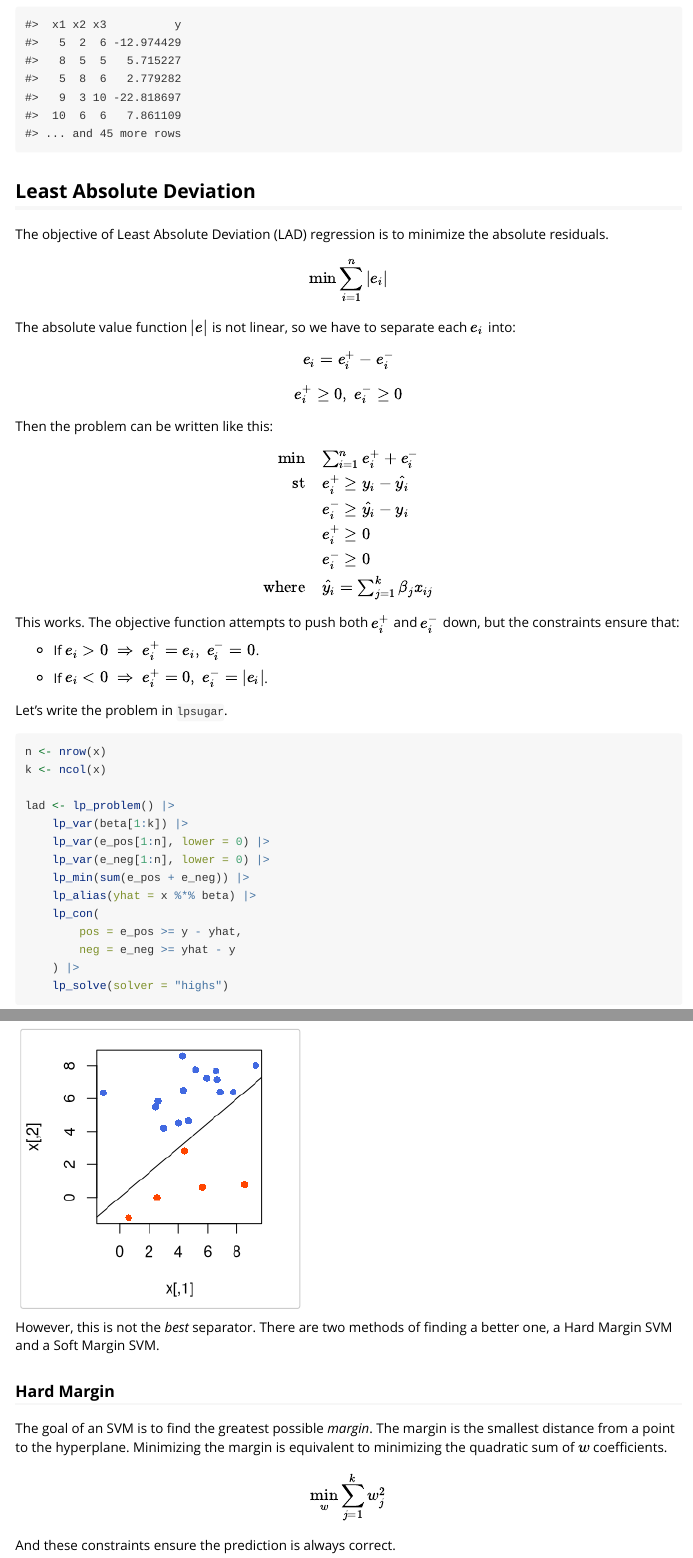
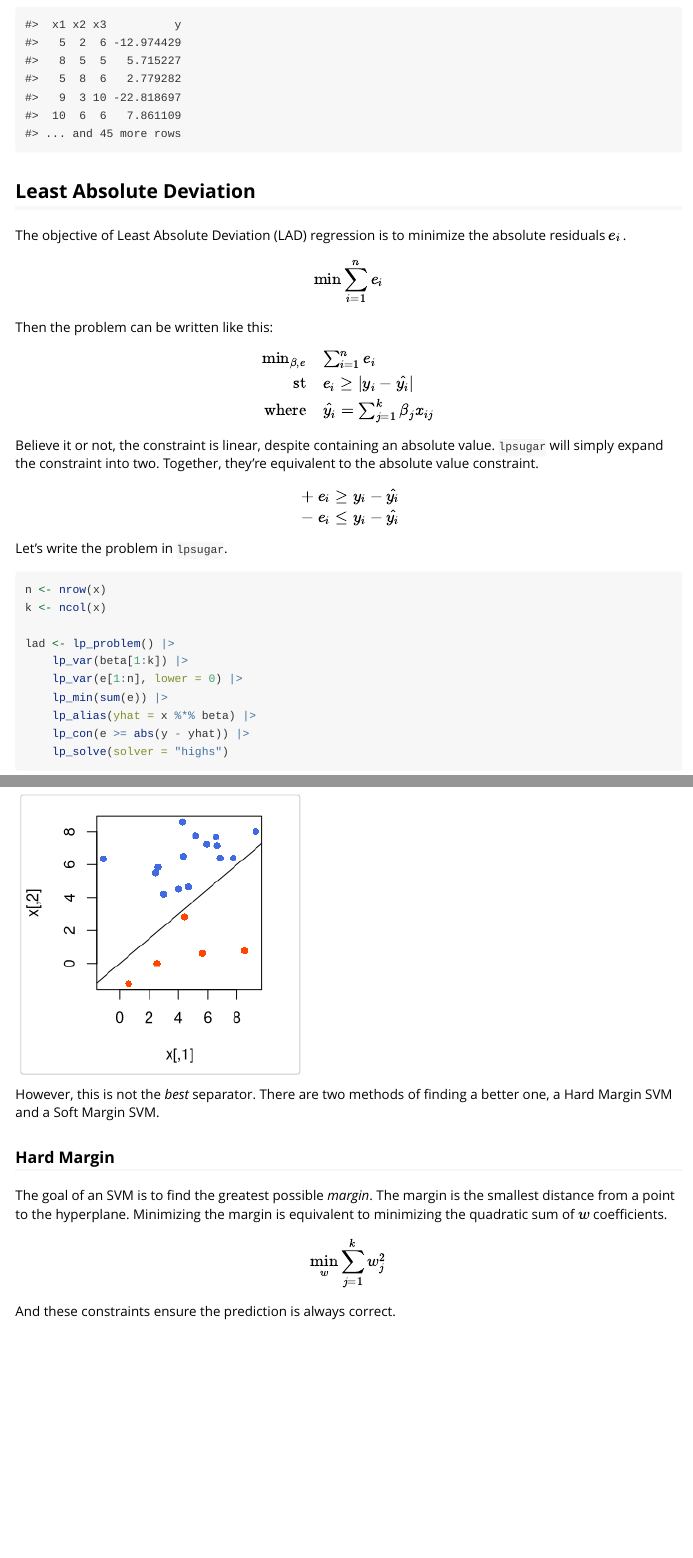
Before and after one commit to benet1one/lpsugar, an R Markdown document (vignettes/Regression.Rmd): the page in a window 1100 px wide, from 460 px down, and a second part further down, joined at a grey line. Rendered offline with R 4.5, knitr and Pandoc, with nearby package versions; some code elsewhere in the file could not run offline.

Commit message:
Improved LAD

````diff
--- a/vignettes/Regression.Rmd
+++ b/vignettes/Regression.Rmd
@@ -49,39 +49,32 @@ cat("... and", n-5, "more rows")
 ## Least Absolute Deviation
 
 The objective of Least Absolute Deviation (LAD) regression is to minimize the absolute
-residuals.
+residuals $e_i$.
 
 $$
-\min{\sum_{i=1}^n{|e_i|}}
+\min{\sum_{i=1}^n{e_i}}
 $$
 
-The absolute value function $|e|$ is not linear, so we have to separate each $e_i$ into:
-
-$$
-e_i = e_i^+ - e_i^-
-$$
-$$
-e_i^+ \ge 0,\ e_i^- \ge 0
-$$
 Then the problem can be written like this:
 
 $$
 \begin{array}{rl}
-  \min & \sum_{i=1}^n{e_i^+ + e_i^-} \\
-  \text{st} & e_i^+ \ge y_i - \hat{y_i} \\
-            & e_i^- \ge \hat{y_i} - y_i \\
-            & e_i^+ \ge 0 \\
-            & e_i^- \ge 0 \\
+  \min_{\beta,e} & \sum_{i=1}^n{e_i} \\
+  \text{st} & e_i \ge |y_i - \hat{y_i}| \\
   \text{where} & \hat{y_i} = \sum_{j=1}^k{\beta_j x_{ij}}
 \end{array}
 $$
 
-This works. The objective function attempts to push both $e_i^+$ and $e_i^-$ down,
-but the constraints ensure that:
+Believe it or not, the constraint is linear, despite containing an absolute value.
+`lpsugar` will simply expand the constraint into two. Together, they're equivalent
+to the absolute value constraint.
 
-- If $e_i > 0\ \Rightarrow\ e_i^+ = e_i,\ e_i^- = 0$.
-
-- If $e_i < 0\ \Rightarrow\ e_i^+ = 0,\ e_i^- = |e_i|$.
+$$
+\begin{aligned}
+& +e_i \ge y_i - \hat{y_i} \\
+& -e_i \le y_i - \hat{y_i}
+\end{aligned}
+$$
 
 Let's write the problem in `lpsugar`.
 
@@ -91,14 +84,10 @@ k <- ncol(x)
 
 lad <- lp_problem() |>
     lp_var(beta[1:k]) |>
-    lp_var(e_pos[1:n], lower = 0) |>
-    lp_var(e_neg[1:n], lower = 0) |>
-    lp_min(sum(e_pos + e_neg)) |>
+    lp_var(e[1:n], lower = 0) |>
+    lp_min(sum(e)) |>
     lp_alias(yhat = x %*% beta) |>
-    lp_con(
-        pos = e_pos >= y - yhat,
-        neg = e_neg >= yhat - y
-    ) |>
+    lp_con(e >= abs(y - yhat)) |>
     lp_solve(solver = "highs")
 ```
 
````
